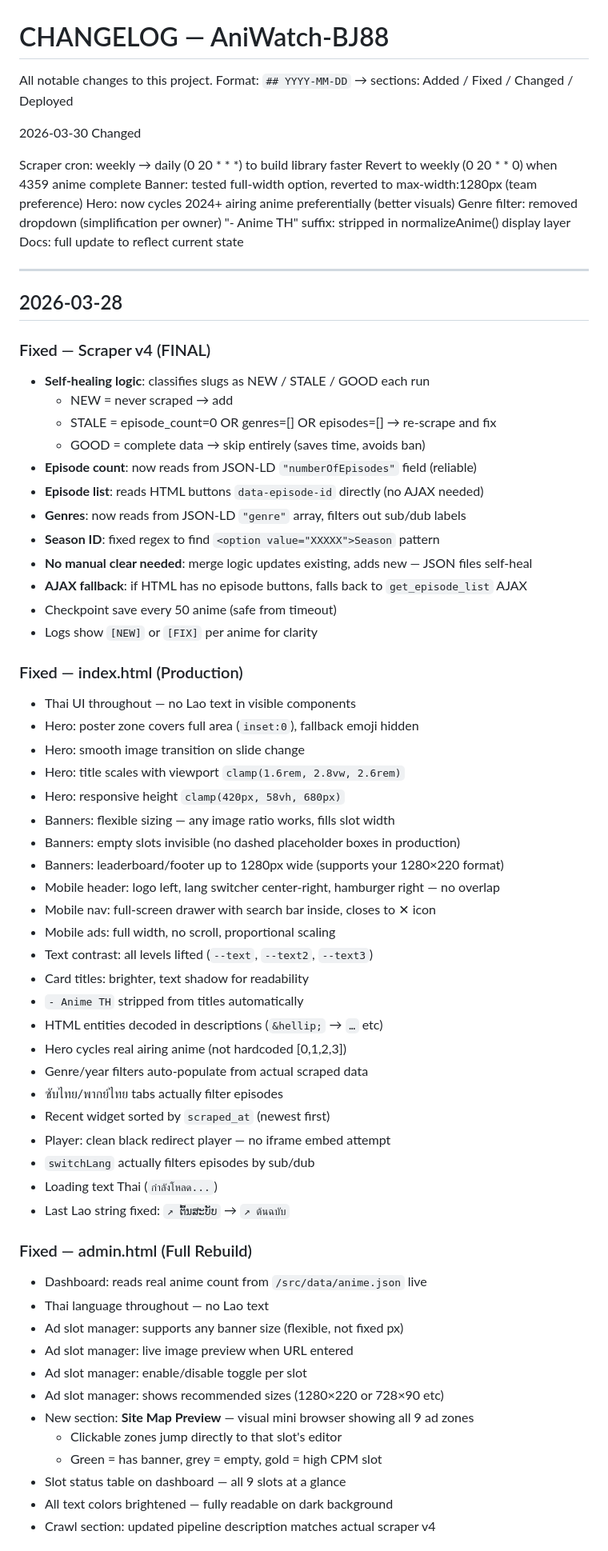
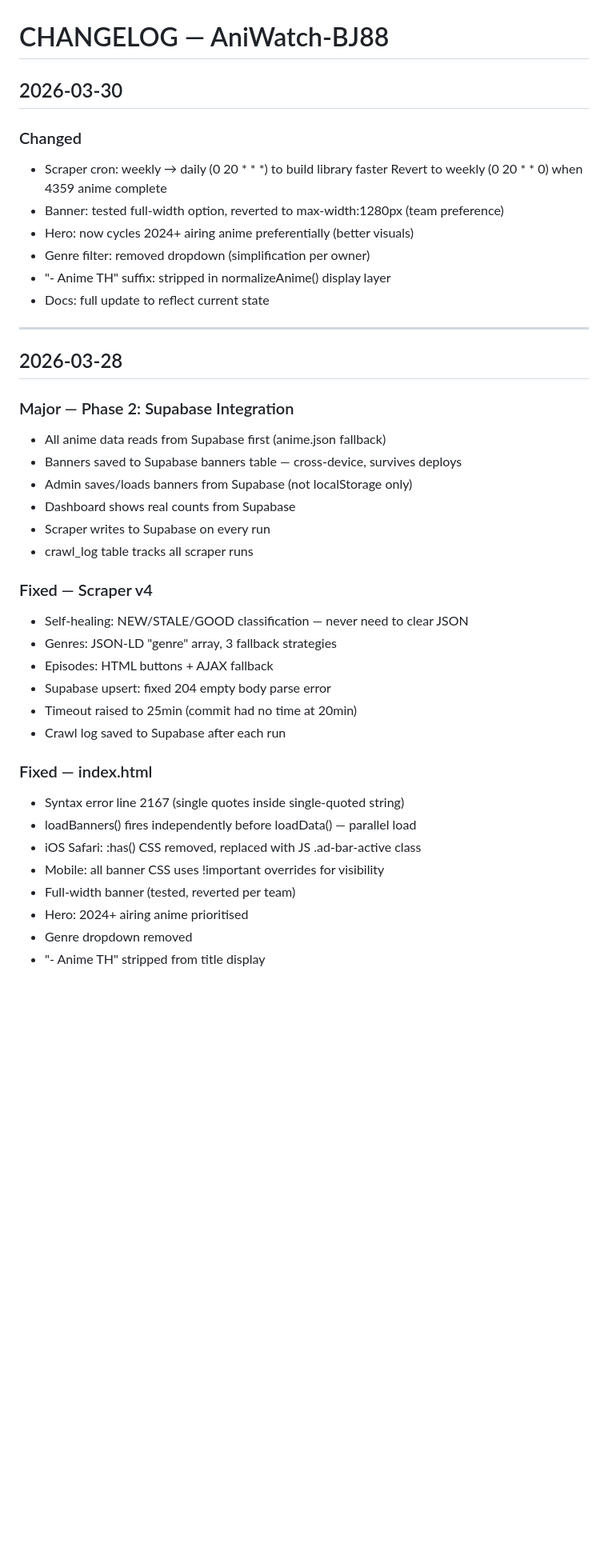
Before and after one commit to Kitty99Csl/anime-portal, a Markdown page: docs/CHANGELOG.md, the part around one of its changes. Shown at 80% size. Drawn GitHub-style; blank space fills up the shorter version.

```diff
--- a/docs/CHANGELOG.md
+++ b/docs/CHANGELOG.md
@@ -1,73 +1,42 @@
 # CHANGELOG — AniWatch-BJ88
 
-All notable changes to this project. Format: `## YYYY-MM-DD` → sections: Added / Fixed / Changed / Deployed
-
-2026-03-30
-Changed
-
-Scraper cron: weekly → daily (0 20 * * *) to build library faster
-Revert to weekly (0 20 * * 0) when 4359 anime complete
-Banner: tested full-width option, reverted to max-width:1280px (team preference)
-Hero: now cycles 2024+ airing anime preferentially (better visuals)
-Genre filter: removed dropdown (simplification per owner)
-"- Anime TH" suffix: stripped in normalizeAnime() display layer
-Docs: full update to reflect current state
-
+## 2026-03-30
+### Changed
+- Scraper cron: weekly → daily (0 20 * * *) to build library faster
+  Revert to weekly (0 20 * * 0) when 4359 anime complete
+- Banner: tested full-width option, reverted to max-width:1280px (team preference)
+- Hero: now cycles 2024+ airing anime preferentially (better visuals)
+- Genre filter: removed dropdown (simplification per owner)
+- "- Anime TH" suffix: stripped in normalizeAnime() display layer
+- Docs: full update to reflect current state
 
 ---
 
 ## 2026-03-28
 
-### Fixed — Scraper v4 (FINAL)
-- **Self-healing logic**: classifies slugs as NEW / STALE / GOOD each run
-  - NEW = never scraped → add
-  - STALE = episode_count=0 OR genres=[] OR episodes=[] → re-scrape and fix
-  - GOOD = complete data → skip entirely (saves time, avoids ban)
-- **Episode count**: now reads from JSON-LD `"numberOfEpisodes"` field (reliable)
-- **Episode list**: reads HTML buttons `data-episode-id` directly (no AJAX needed)
-- **Genres**: now reads from JSON-LD `"genre"` array, filters out sub/dub labels
-- **Season ID**: fixed regex to find `<option value="XXXXX">Season` pattern
-- **No manual clear needed**: merge logic updates existing, adds new — JSON files self-heal
-- **AJAX fallback**: if HTML has no episode buttons, falls back to `get_episode_list` AJAX
-- Checkpoint save every 50 anime (safe from timeout)
-- Logs show `[NEW]` or `[FIX]` per anime for clarity
+### Major — Phase 2: Supabase Integration
+- All anime data reads from Supabase first (anime.json fallback)
+- Banners saved to Supabase banners table — cross-device, survives deploys
+- Admin saves/loads banners from Supabase (not localStorage only)
+- Dashboard shows real counts from Supabase
+- Scraper writes to Supabase on every run
+- crawl_log table tracks all scraper runs
 
-### Fixed — index.html (Production)
-- Thai UI throughout — no Lao text in visible components
-- Hero: poster zone covers full area (`inset:0`), fallback emoji hidden
-- Hero: smooth image transition on slide change
-- Hero: title scales with viewport `clamp(1.6rem, 2.8vw, 2.6rem)`
-- Hero: responsive height `clamp(420px, 58vh, 680px)`
-- Banners: flexible sizing — any image ratio works, fills slot width
-- Banners: empty slots invisible (no dashed placeholder boxes in production)
-- Banners: leaderboard/footer up to 1280px wide (supports your 1280×220 format)
-- Mobile header: logo left, lang switcher center-right, hamburger right — no overlap
-- Mobile nav: full-screen drawer with search bar inside, closes to ✕ icon
-- Mobile ads: full width, no scroll, proportional scaling
-- Text contrast: all levels lifted (`--text`, `--text2`, `--text3`)
-- Card titles: brighter, text shadow for readability
-- `- Anime TH` stripped from titles automatically
-- HTML entities decoded in descriptions (`&hellip;` → `…` etc)
-- Hero cycles real airing anime (not hardcoded [0,1,2,3])
-- Genre/year filters auto-populate from actual scraped data
-- ซับไทย/พากย์ไทย tabs actually filter episodes
-- Recent widget sorted by `scraped_at` (newest first)
-- Player: clean black redirect player — no iframe embed attempt
-- `switchLang` actually filters episodes by sub/dub
-- Loading text Thai (`กำลังโหลด...`)
-- Last Lao string fixed: `↗ ຕົ້ນສະບັບ` → `↗ ต้นฉบับ`
+### Fixed — Scraper v4
+- Self-healing: NEW/STALE/GOOD classification — never need to clear JSON
+- Genres: JSON-LD "genre" array, 3 fallback strategies
+- Episodes: HTML buttons + AJAX fallback
+- Supabase upsert: fixed 204 empty body parse error
+- Timeout raised to 25min (commit had no time at 20min)
+- Crawl log saved to Supabase after each run
 
-### Fixed — admin.html (Full Rebuild)
-- Dashboard: reads real anime count from `/src/data/anime.json` live
-- Thai language throughout — no Lao text
-- Ad slot manager: supports any banner size (flexible, not fixed px)
-- Ad slot manager: live image preview when URL entered
-- Ad slot manager: enable/disable toggle per slot
-- Ad slot manager: shows recommended sizes (1280×220 or 728×90 etc)
-- New section: **Site Map Preview** — visual mini browser showing all 9 ad zones
-  - Clickable zones jump directly to that slot's editor
-  - Green = has banner, grey = empty, gold = high CPM slot
-- Slot status table on dashboard — all 9 slots at a glance
-- All text colors brightened — fully readable on dark background
-- Crawl section: updated pipeline description matches actual scraper v4
+### Fixed — index.html
+- Syntax error line 2167 (single quotes inside single-quoted string)
+- loadBanners() fires independently before loadData() — parallel load
+- iOS Safari: :has() CSS removed, replaced with JS .ad-bar-active class
+- Mobile: all banner CSS uses !important overrides for visibility
+- Full-width banner (tested, reverted per team)
+- Hero: 2024+ airing anime prioritised
+- Genre dropdown removed
+- "- Anime TH" stripped from title display
 
```
Also changed, not shown: other parts of docs/CHANGELOG.md (+43 -36 lines).
